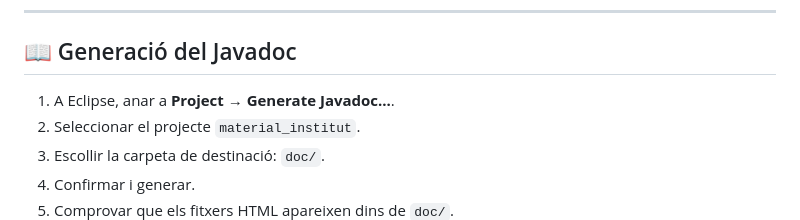
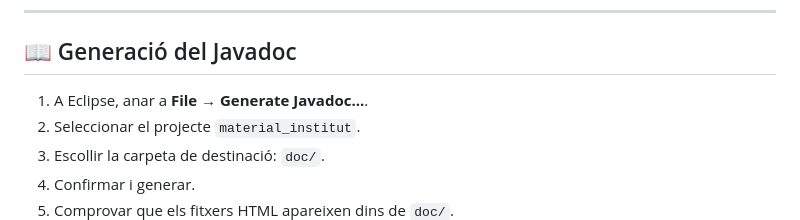
Before and after one commit to MejiasDiego/material_institut, a Markdown page: README.md, the part around the change. GitHub-like rendering.

Commit message:
Arreglar Guia Javadoc  README

```diff
--- a/README.md
+++ b/README.md
@@ -43,7 +43,7 @@ Projecte Java per a la gestió d'inventari i préstecs de material a l'Institut
 ---
 
 ## 📖 Generació del Javadoc
-1. A Eclipse, anar a **Project → Generate Javadoc...**.
+1. A Eclipse, anar a **File → Generate Javadoc...**.
 2. Seleccionar el projecte `material_institut`.
 3. Escollir la carpeta de destinació: `doc/`.
 4. Confirmar i generar.
```
